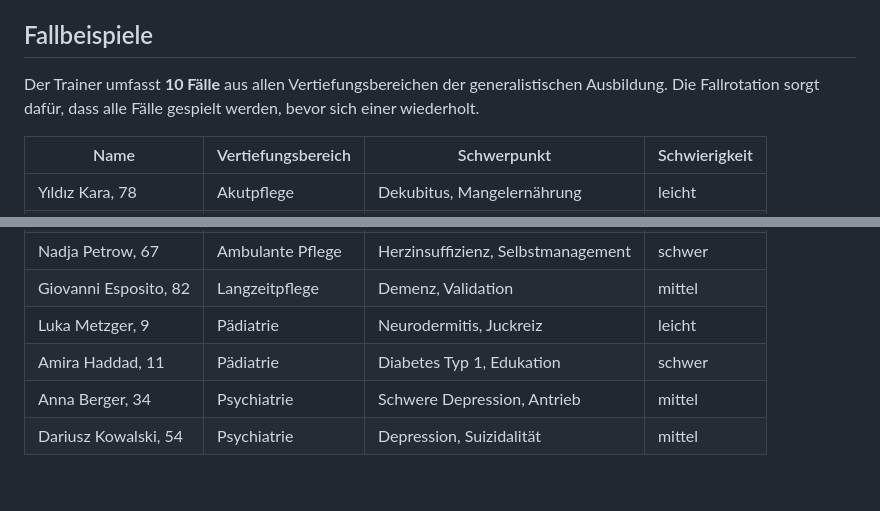
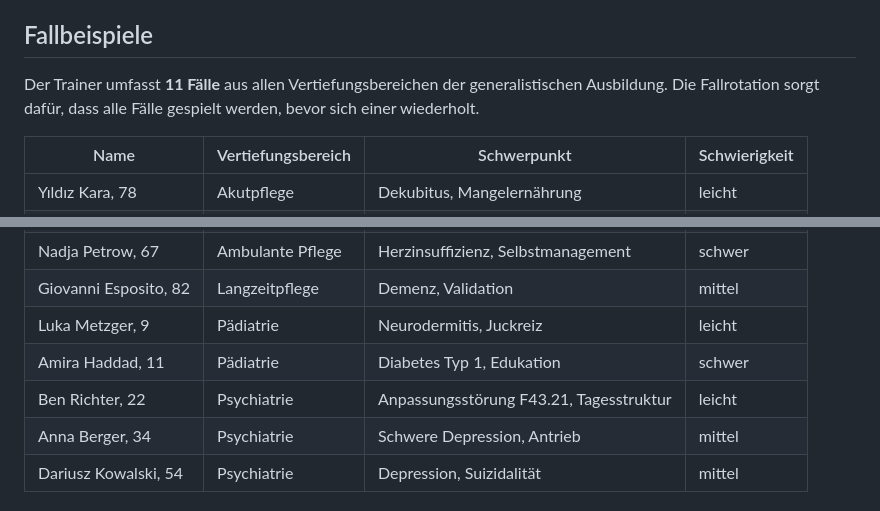
Before and after one commit to FlorianLoyns/clinical-reasoning-trainer, a Markdown page: README.md, 2 parts joined by grey strips. Rendered like a GitHub page; blank space fills up the shorter version.

```diff
--- a/README.md
+++ b/README.md
@@ -64,7 +64,7 @@ Die Fälle mischen bewusst relevante und irrelevante Informationen, wie es im Pf
 
 ## Fallbeispiele
 
-Der Trainer umfasst **10 Fälle** aus allen Vertiefungsbereichen der generalistischen Ausbildung. Die Fallrotation sorgt dafür, dass alle Fälle gespielt werden, bevor sich einer wiederholt.
+Der Trainer umfasst **11 Fälle** aus allen Vertiefungsbereichen der generalistischen Ausbildung. Die Fallrotation sorgt dafür, dass alle Fälle gespielt werden, bevor sich einer wiederholt.
 
 | Name | Vertiefungsbereich | Schwerpunkt | Schwierigkeit |
 |---|---|---|---|
@@ -76,6 +76,7 @@ Der Trainer umfasst **10 Fälle** aus allen Vertiefungsbereichen der generalisti
 | Giovanni Esposito, 82 | Langzeitpflege | Demenz, Validation | mittel |
 | Luka Metzger, 9 | Pädiatrie | Neurodermitis, Juckreiz | leicht |
 | Amira Haddad, 11 | Pädiatrie | Diabetes Typ 1, Edukation | schwer |
+| Ben Richter, 22 | Psychiatrie | Anpassungsstörung F43.21, Tagesstruktur | leicht |
 | Anna Berger, 34 | Psychiatrie | Schwere Depression, Antrieb | mittel |
 | Dariusz Kowalski, 54 | Psychiatrie | Depression, Suizidalität | mittel |
 
```
